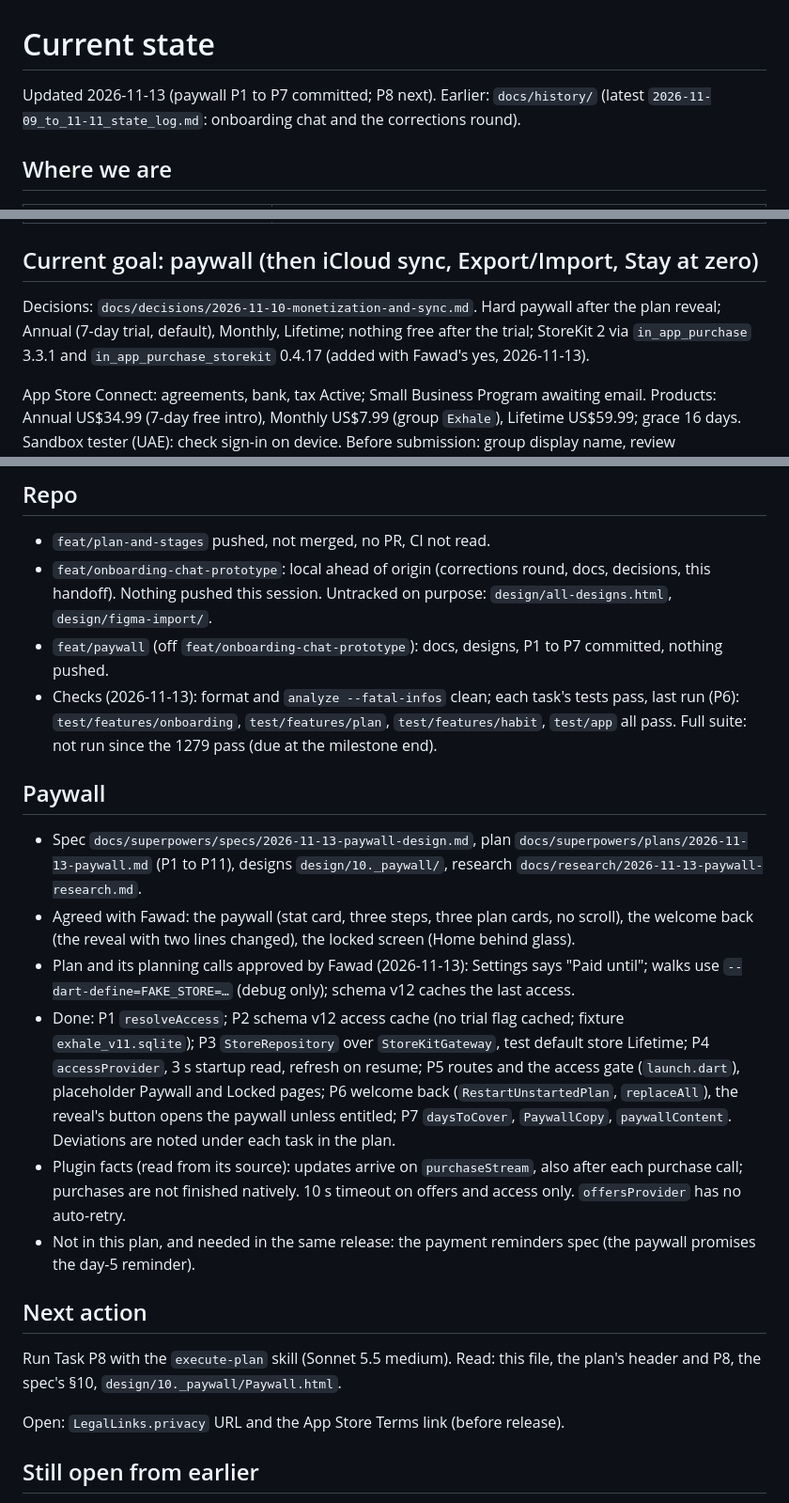
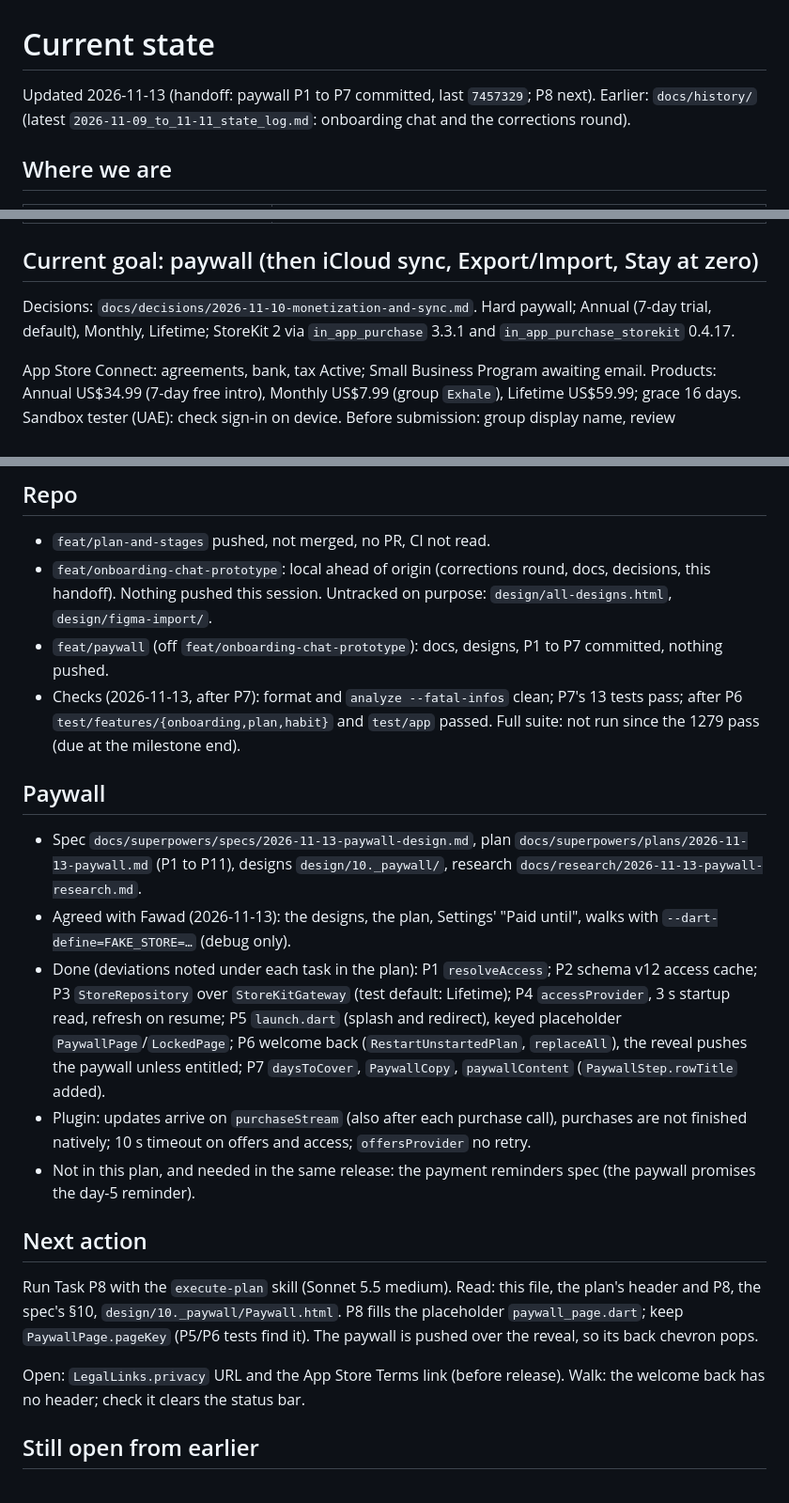
Before and after one commit to phawadshah2/exhale, a Markdown page: docs/CURRENT_STATE.md, 3 parts joined by grey strips. Shown at 94% size. Rendered like a GitHub page.

Commit message:
docs: hand off after paywall P7

```diff
--- a/docs/CURRENT_STATE.md
+++ b/docs/CURRENT_STATE.md
@@ -1,6 +1,6 @@
 # Current state
 
-Updated 2026-11-13 (paywall P1 to P7 committed; P8 next).
+Updated 2026-11-13 (handoff: paywall P1 to P7 committed, last `7457329`; P8 next).
 Earlier: `docs/history/` (latest `2026-11-09_to_11-11_state_log.md`: onboarding chat and
 the corrections round).
 
@@ -20,10 +20,9 @@ the corrections round).
 
 ## Current goal: paywall (then iCloud sync, Export/Import, Stay at zero)
 
-Decisions: `docs/decisions/2026-11-10-monetization-and-sync.md`. Hard paywall after the
-plan reveal; Annual (7-day trial, default), Monthly, Lifetime; nothing free after the
-trial; StoreKit 2 via `in_app_purchase` 3.3.1 and `in_app_purchase_storekit` 0.4.17
-(added with Fawad's yes, 2026-11-13).
+Decisions: `docs/decisions/2026-11-10-monetization-and-sync.md`. Hard paywall; Annual
+(7-day trial, default), Monthly, Lifetime; StoreKit 2 via `in_app_purchase` 3.3.1 and
+`in_app_purchase_storekit` 0.4.17.
 
 App Store Connect: agreements, bank, tax Active; Small Business Program awaiting email.
 Products: Annual US$34.99 (7-day free intro), Monthly US$7.99 (group `Exhale`), Lifetime
@@ -39,39 +38,37 @@ privacy and terms URLs, App Privacy.
   `design/all-designs.html`, `design/figma-import/`.
 - `feat/paywall` (off `feat/onboarding-chat-prototype`): docs, designs, P1 to P7
   committed, nothing pushed.
-- Checks (2026-11-13): format and `analyze --fatal-infos` clean; each task's tests pass,
-  last run (P6): `test/features/onboarding`, `test/features/plan`,
-  `test/features/habit`, `test/app` all pass. Full suite: not run
-  since the 1279 pass (due at the milestone end).
+- Checks (2026-11-13, after P7): format and `analyze --fatal-infos` clean; P7's 13 tests
+  pass; after P6 `test/features/{onboarding,plan,habit}` and `test/app` passed. Full
+  suite: not run since the 1279 pass (due at the milestone end).
 
 ## Paywall
 
 - Spec `docs/superpowers/specs/2026-11-13-paywall-design.md`, plan
   `docs/superpowers/plans/2026-11-13-paywall.md` (P1 to P11), designs
   `design/10._paywall/`, research `docs/research/2026-11-13-paywall-research.md`.
-- Agreed with Fawad: the paywall (stat card, three steps, three plan cards, no scroll), the
-  welcome back (the reveal with two lines changed), the locked screen (Home behind glass).
-- Plan and its planning calls approved by Fawad (2026-11-13): Settings says "Paid until";
-  walks use `--dart-define=FAKE_STORE=…` (debug only); schema v12 caches the last access.
-- Done: P1 `resolveAccess`; P2 schema v12 access cache (no trial flag cached; fixture
-  `exhale_v11.sqlite`); P3 `StoreRepository` over `StoreKitGateway`, test default store
-  Lifetime; P4 `accessProvider`, 3 s startup read, refresh on resume; P5 routes and the access
-  gate (`launch.dart`), placeholder Paywall and Locked pages; P6 welcome back (`RestartUnstartedPlan`,
-  `replaceAll`), the reveal's button opens the paywall unless entitled; P7 `daysToCover`, `PaywallCopy`,
-  `paywallContent`. Deviations are noted
-  under each task in the plan.
-- Plugin facts (read from its source): updates arrive on `purchaseStream`, also after
-  each purchase call; purchases are not finished natively. 10 s timeout on offers and
-  access only. `offersProvider` has no auto-retry.
+- Agreed with Fawad (2026-11-13): the designs, the plan, Settings' "Paid until", walks
+  with `--dart-define=FAKE_STORE=…` (debug only).
+- Done (deviations noted under each task in the plan): P1 `resolveAccess`; P2 schema v12
+  access cache; P3 `StoreRepository` over `StoreKitGateway` (test default: Lifetime); P4
+  `accessProvider`, 3 s startup read, refresh on resume; P5 `launch.dart` (splash and
+  redirect), keyed placeholder `PaywallPage`/`LockedPage`; P6 welcome back
+  (`RestartUnstartedPlan`, `replaceAll`), the reveal pushes the paywall unless entitled;
+  P7 `daysToCover`, `PaywallCopy`, `paywallContent` (`PaywallStep.rowTitle` added).
+- Plugin: updates arrive on `purchaseStream` (also after each purchase call), purchases
+  are not finished natively; 10 s timeout on offers and access; `offersProvider` no retry.
 - Not in this plan, and needed in the same release: the payment reminders spec (the
   paywall promises the day-5 reminder).
 
 ## Next action
 
 Run Task P8 with the `execute-plan` skill (Sonnet 5.5 medium). Read: this file, the
-plan's header and P8, the spec's §10, `design/10._paywall/Paywall.html`.
+plan's header and P8, the spec's §10, `design/10._paywall/Paywall.html`. P8 fills the
+placeholder `paywall_page.dart`; keep `PaywallPage.pageKey` (P5/P6 tests find it). The
+paywall is pushed over the reveal, so its back chevron pops.
 
-Open: `LegalLinks.privacy` URL and the App Store Terms link (before release).
+Open: `LegalLinks.privacy` URL and the App Store Terms link (before release). Walk: the
+welcome back has no header; check it clears the status bar.
 
 ## Still open from earlier
 
```
